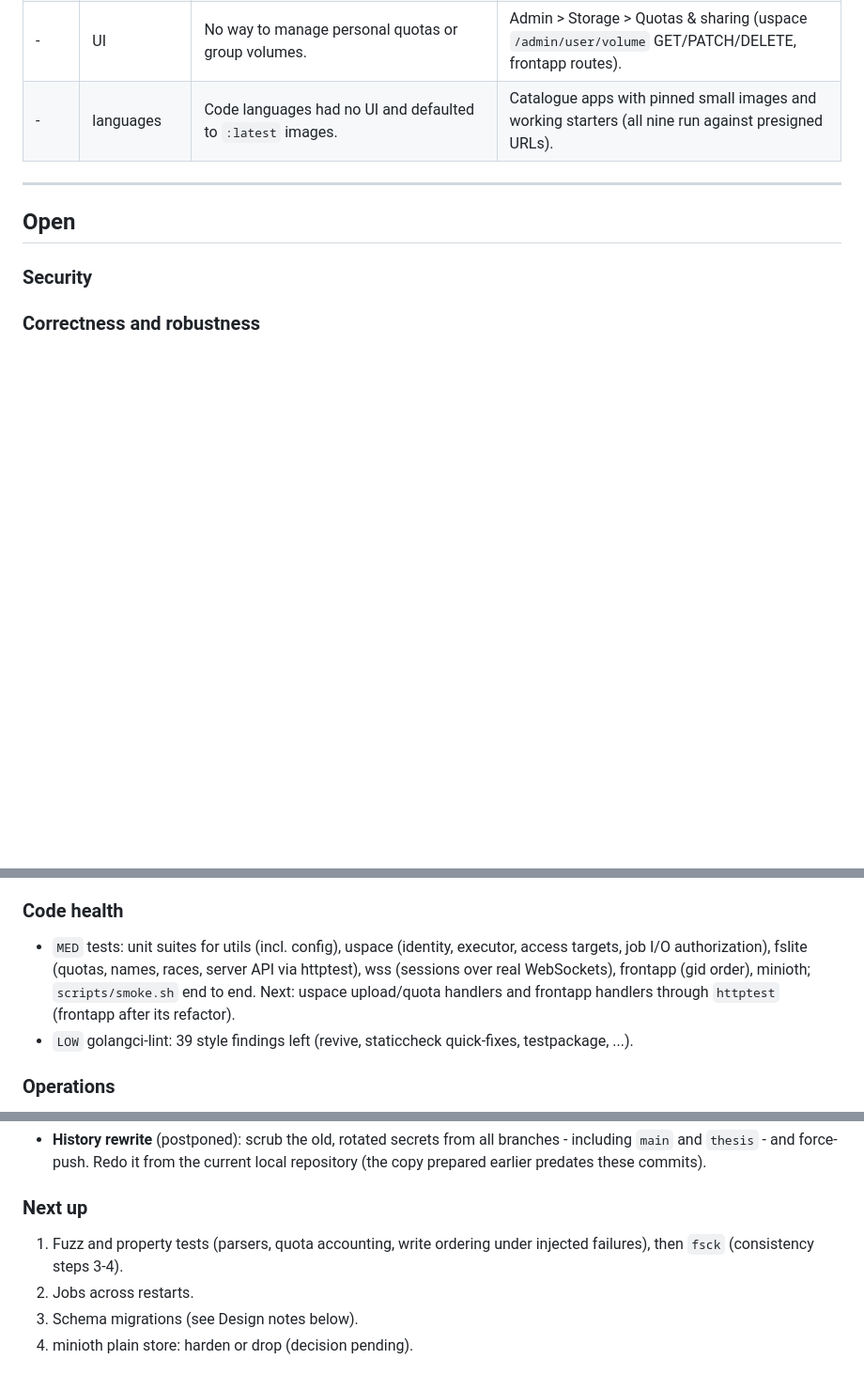
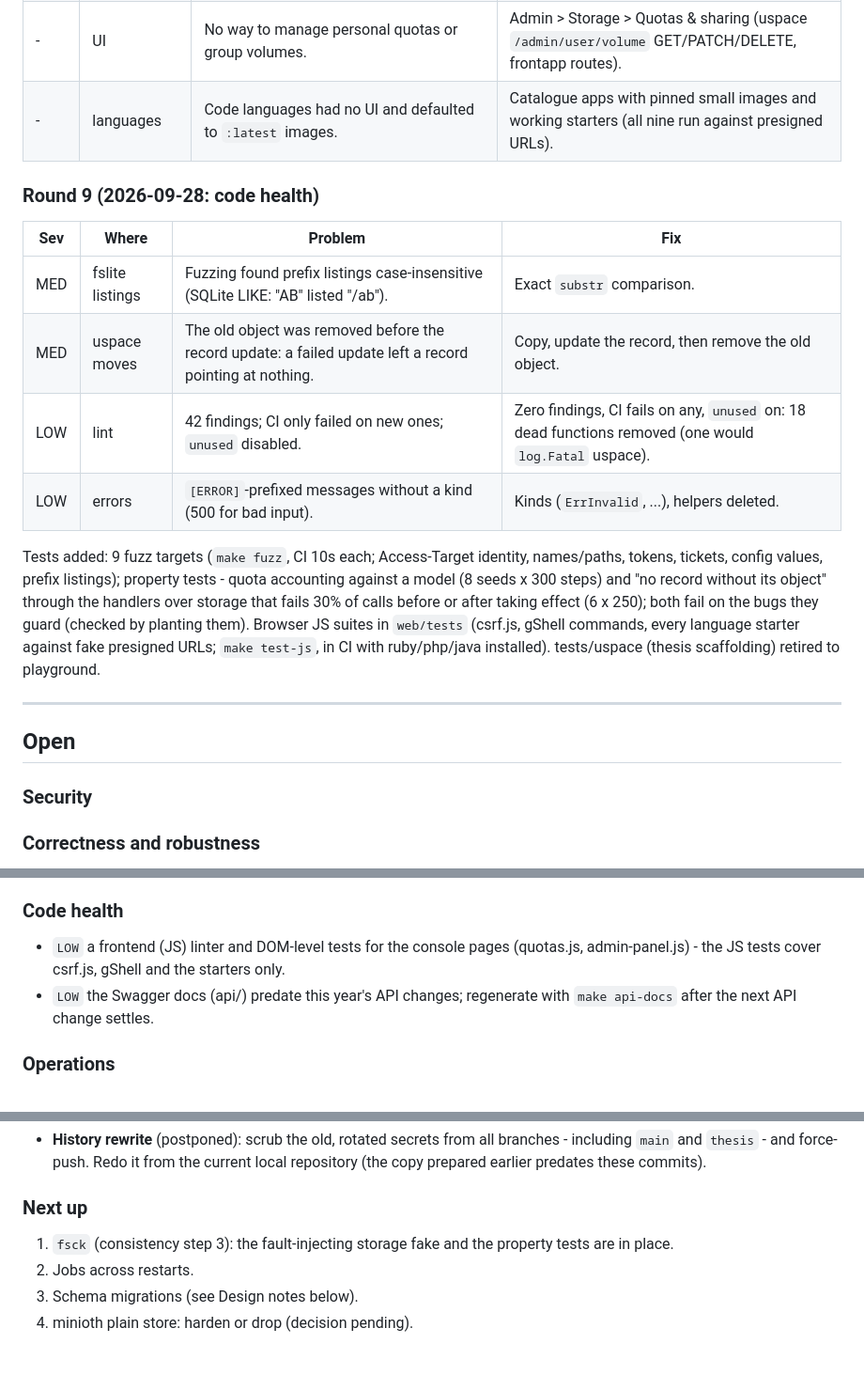
Before and after one commit to kyri56xcaesar/kuspace, a Markdown page: BACKLOG.md, 3 parts joined by grey strips. Shown at 94% size. Rendered like a GitHub page; blank space fills up the shorter version.

Commit message:
BACKLOG: round 9 (code health)

```diff
--- a/BACKLOG.md
+++ b/BACKLOG.md
@@ -198,6 +198,25 @@ checks and logs only its sections (Tokens and Storage split out).
 | - | UI | No way to manage personal quotas or group volumes. | Admin > Storage > Quotas & sharing (uspace `/admin/user/volume` GET/PATCH/DELETE, frontapp routes). |
 | - | languages | Code languages had no UI and defaulted to `:latest` images. | Catalogue apps with pinned small images and working starters (all nine run against presigned URLs). |
 
+### Round 9 (2026-09-28: code health)
+
+| Sev | Where | Problem | Fix |
+|---|---|---|---|
+| MED | fslite listings | Fuzzing found prefix listings case-insensitive (SQLite LIKE: "AB" listed "/ab"). | Exact `substr` comparison. |
+| MED | uspace moves | The old object was removed before the record update: a failed update left a record pointing at nothing. | Copy, update the record, then remove the old object. |
+| LOW | lint | 42 findings; CI only failed on new ones; `unused` disabled. | Zero findings, CI fails on any, `unused` on: 18 dead functions removed (one would `log.Fatal` uspace). |
+| LOW | errors | `[ERROR]`-prefixed messages without a kind (500 for bad input). | Kinds (`ErrInvalid`, ...), helpers deleted. |
+
+Tests added: 9 fuzz targets (`make fuzz`, CI 10s each; Access-Target
+identity, names/paths, tokens, tickets, config values, prefix listings);
+property tests - quota accounting against a model (8 seeds x 300 steps)
+and "no record without its object" through the handlers over storage that
+fails 30% of calls before or after taking effect (6 x 250); both fail on
+the bugs they guard (checked by planting them). Browser JS suites in
+`web/tests` (csrf.js, gShell commands, every language starter against
+fake presigned URLs; `make test-js`, in CI with ruby/php/java installed).
+tests/uspace (thesis scaffolding) retired to playground.
+
 ---
 
 ## Open
@@ -218,13 +237,11 @@ checks and logs only its sections (Tokens and Storage split out).
   submodule to it.
 
 ### Code health
-- `MED` tests: unit suites for utils (incl. config), uspace (identity, executor,
-  access targets, job I/O authorization), fslite (quotas, names, races, server
-  API via httptest), wss (sessions over real WebSockets), frontapp (gid order),
-  minioth; `scripts/smoke.sh` end to end. Next: uspace upload/quota handlers
-  and frontapp handlers through `httptest` (frontapp after its refactor).
-- `LOW` golangci-lint: 39 style findings left (revive, staticcheck quick-fixes,
-  testpackage, ...).
+- `LOW` a frontend (JS) linter and DOM-level tests for the console pages
+  (quotas.js, admin-panel.js) - the JS tests cover csrf.js, gShell and the
+  starters only.
+- `LOW` the Swagger docs (api/) predate this year's API changes; regenerate
+  with `make api-docs` after the next API change settles.
 
 ### Operations
 - `MED` CI runs unit tests and lint (`.github/workflows/ci.yml`) but has not run
@@ -244,8 +261,8 @@ checks and logs only its sections (Tokens and Storage split out).
   commits).
 
 ### Next up
-1. Fuzz and property tests (parsers, quota accounting, write ordering under
-   injected failures), then `fsck` (consistency steps 3-4).
+1. `fsck` (consistency step 3): the fault-injecting storage fake and the
+   property tests are in place.
 3. Jobs across restarts.
 4. Schema migrations (see Design notes below).
 5. minioth plain store: harden or drop (decision pending).
```
